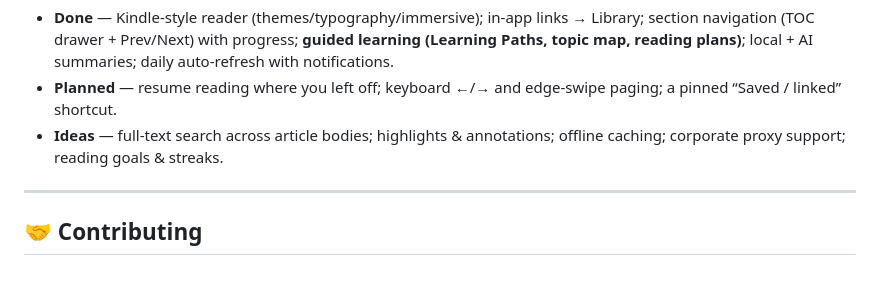
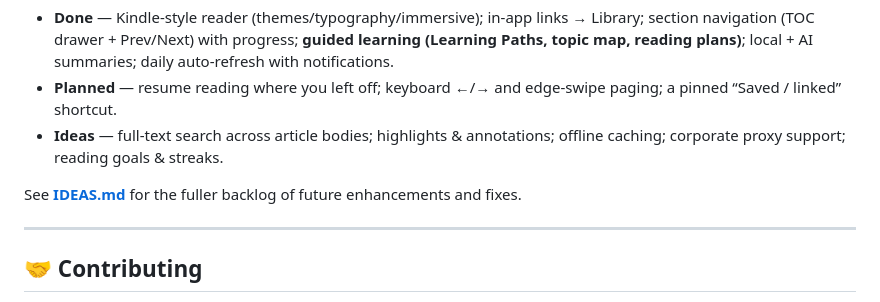
Before and after one commit to ljrain/LearnHub, a Markdown page: README.md, the part around the change. Drawn GitHub-style; blank space fills up the shorter version.

Commit message:
Add IDEAS.md backlog of future enhancements; link from README
Co-Authored-By: Claude Opus 4.8 <noreply@anthropic.com>

```diff
--- a/README.md
+++ b/README.md
@@ -230,6 +230,8 @@ See the **Guide** tab in the app for live status. In short:
 - **Ideas** — full-text search across article bodies; highlights & annotations; offline caching;
   corporate proxy support; reading goals & streaks.
 
+See **[IDEAS.md](IDEAS.md)** for the fuller backlog of future enhancements and fixes.
+
 ---
 
 ## 🤝 Contributing
```
Also changed, not shown: IDEAS.md (added, +79 -0 lines).
